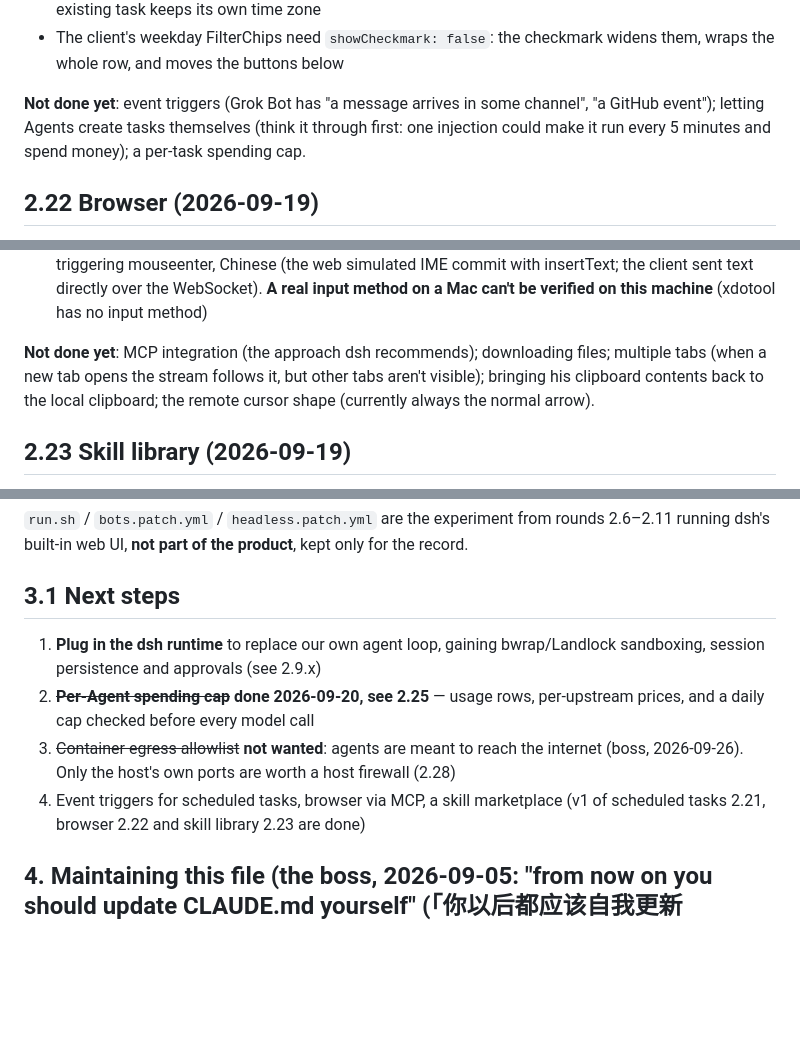
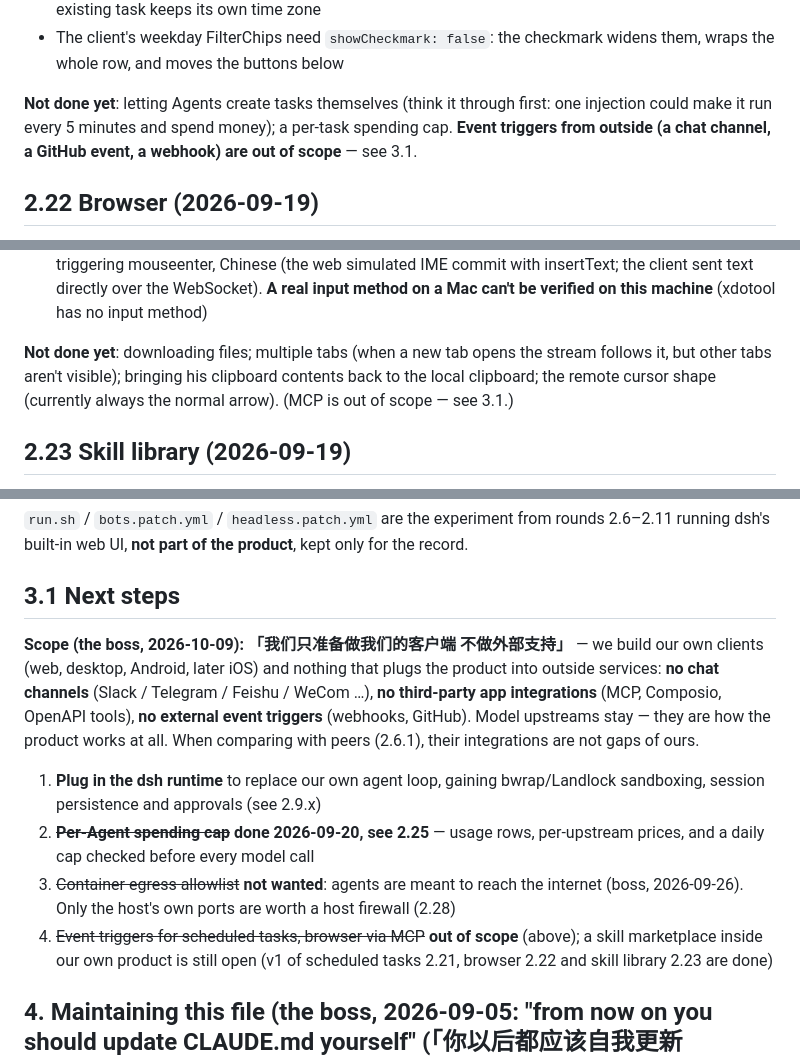
Before and after one commit to Cirraya-LLC/CirrayaBot, a Markdown page: CLAUDE.md, 3 parts joined by grey strips. Rendered like a GitHub page; blank space fills up the shorter version.

Commit message:
Record the scope: our own clients only, no outside channels or integrations
Co-Authored-By: Claude Opus 5.5 <noreply@anthropic.com>
Claude-Session: https://claude.ai/code/session_011TLHofvf9zMeXNbfEXmkTw

```diff
--- a/CLAUDE.md
+++ b/CLAUDE.md
@@ -1245,9 +1246,9 @@ a 5-minute minimum. We need something attached to an Agent / group that survives
 - The client's weekday FilterChips need `showCheckmark: false`: the checkmark widens them, wraps the
   whole row, and moves the buttons below
 
-**Not done yet**: event triggers (Grok Bot has "a message arrives in some channel", "a GitHub event");
-letting Agents create tasks themselves (think it through first: one injection could make it run every 5
-minutes and spend money); a per-task spending cap.
+**Not done yet**: letting Agents create tasks themselves (think it through first: one injection could make it run every 5
+minutes and spend money); a per-task spending cap. **Event triggers from outside (a chat channel, a
+GitHub event, a webhook) are out of scope** — see 3.1.
 
 ## 2.22 Browser (2026-09-19)
 
@@ -1357,9 +1358,10 @@ typing needed a separate input box. Now:
   directly over the WebSocket).
   **A real input method on a Mac can't be verified on this machine** (xdotool has no input method)
 
-**Not done yet**: MCP integration (the approach dsh recommends); downloading files; multiple tabs (when
+**Not done yet**: downloading files; multiple tabs (when
 a new tab opens the stream follows it, but other tabs aren't visible); bringing his clipboard contents
-back to the local clipboard; the remote cursor shape (currently always the normal arrow).
+back to the local clipboard; the remote cursor shape (currently always the normal arrow). (MCP is out of
+scope — see 3.1.)
 
 ## 2.23 Skill library (2026-09-19)
 
@@ -2098,14 +2100,20 @@ built-in web UI, **not part of the product**, kept only for the record.
 
 ## 3.1 Next steps
 
+**Scope (the boss, 2026-10-09): 「我们只准备做我们的客户端 不做外部支持」** — we build our own clients (web,
+desktop, Android, later iOS) and nothing that plugs the product into outside services: **no chat channels**
+(Slack / Telegram / Feishu / WeCom …), **no third-party app integrations** (MCP, Composio, OpenAPI tools), **no
+external event triggers** (webhooks, GitHub). Model upstreams stay — they are how the product works at all. When
+comparing with peers (2.6.1), their integrations are not gaps of ours.
+
 1. **Plug in the dsh runtime** to replace our own agent loop, gaining bwrap/Landlock sandboxing, session
    persistence and approvals (see 2.9.x)
 2. ~~**Per-Agent spending cap**~~ **done 2026-09-20, see 2.25** — usage rows, per-upstream
    prices, and a daily cap checked before every model call
 3. ~~Container egress allowlist~~ **not wanted**: agents are meant to reach the internet (boss, 2026-09-26).
    Only the host's own ports are worth a host firewall (2.28)
-4. Event triggers for scheduled tasks, browser via MCP, a skill marketplace (v1 of scheduled tasks 2.21,
-   browser 2.22 and skill library 2.23 are done)
+4. ~~Event triggers for scheduled tasks, browser via MCP~~ **out of scope** (above); a skill marketplace
+   inside our own product is still open (v1 of scheduled tasks 2.21, browser 2.22 and skill library 2.23 are done)
 
 ## 4. Maintaining this file (the boss, 2026-09-05: "from now on you should update CLAUDE.md yourself" (「你以后都应该自我更新 CLAUDE.md」))
 
```
Also changed, not shown: other parts of CLAUDE.md (+1 -0 lines).
